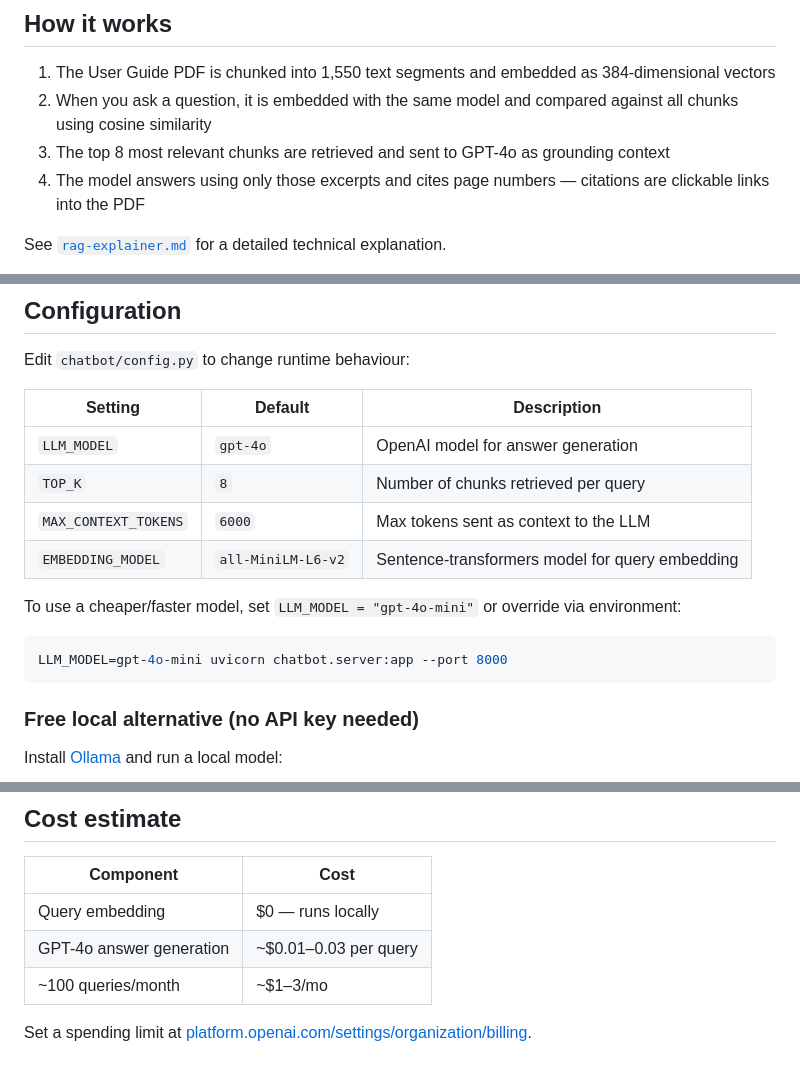
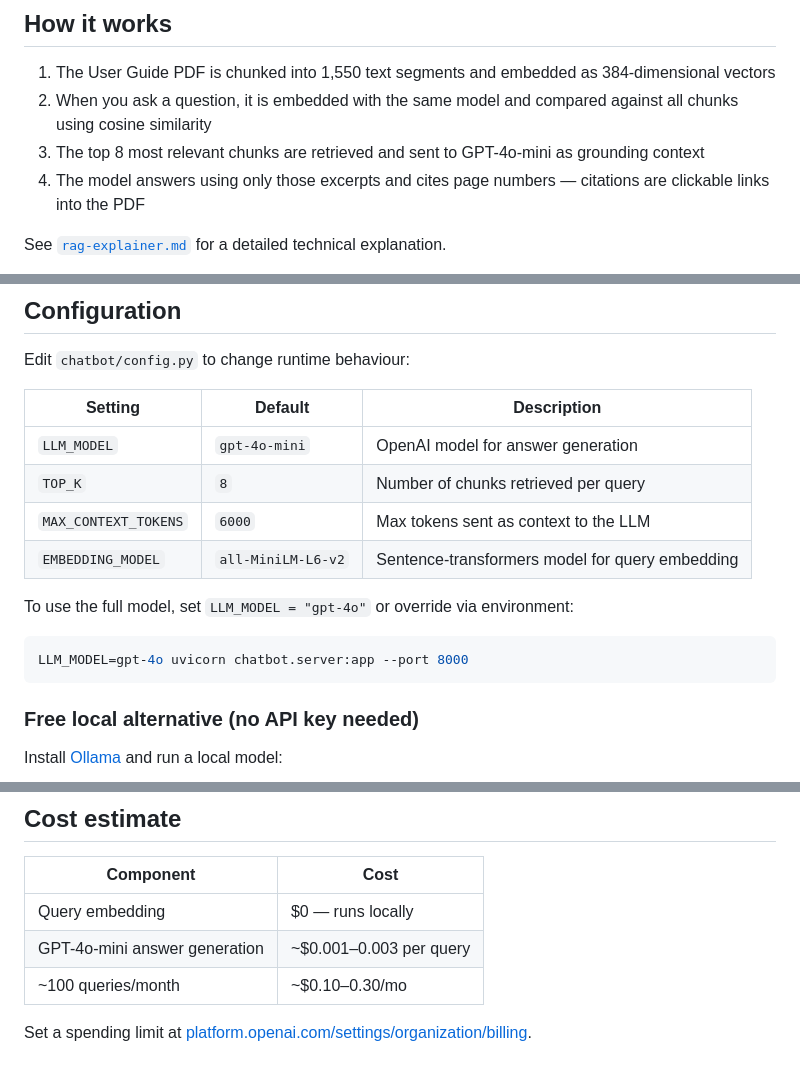
Before and after one commit to emaggini-1/digital-performer-chatbot, a Markdown page: README.md, 3 parts joined by grey strips. Rendered like a GitHub page.

Commit message:
update estimates for GPT-4o-mini

````diff
--- a/README.md
+++ b/README.md
@@ -6,7 +6,7 @@ A RAG (Retrieval-Augmented Generation) chatbot that answers questions about Digi
 
 1. The User Guide PDF is chunked into 1,550 text segments and embedded as 384-dimensional vectors
 2. When you ask a question, it is embedded with the same model and compared against all chunks using cosine similarity
-3. The top 8 most relevant chunks are retrieved and sent to GPT-4o as grounding context
+3. The top 8 most relevant chunks are retrieved and sent to GPT-4o-mini as grounding context
 4. The model answers using only those excerpts and cites page numbers — citations are clickable links into the PDF
 
 See [`rag-explainer.md`](./rag-explainer.md) for a detailed technical explanation.
@@ -187,15 +187,15 @@ Edit `chatbot/config.py` to change runtime behaviour:
 
 | Setting | Default | Description |
 |---------|---------|-------------|
-| `LLM_MODEL` | `gpt-4o` | OpenAI model for answer generation |
+| `LLM_MODEL` | `gpt-4o-mini` | OpenAI model for answer generation |
 | `TOP_K` | `8` | Number of chunks retrieved per query |
 | `MAX_CONTEXT_TOKENS` | `6000` | Max tokens sent as context to the LLM |
 | `EMBEDDING_MODEL` | `all-MiniLM-L6-v2` | Sentence-transformers model for query embedding |
 
-To use a cheaper/faster model, set `LLM_MODEL = "gpt-4o-mini"` or override via environment:
+To use the full model, set `LLM_MODEL = "gpt-4o"` or override via environment:
 
 ```bash
-LLM_MODEL=gpt-4o-mini uvicorn chatbot.server:app --port 8000
+LLM_MODEL=gpt-4o uvicorn chatbot.server:app --port 8000
 ```
 
 ### Free local alternative (no API key needed)
@@ -252,7 +252,7 @@ The server exposes three endpoints:
 | Component | Cost |
 |-----------|------|
 | Query embedding | $0 — runs locally |
-| GPT-4o answer generation | ~$0.01–0.03 per query |
-| ~100 queries/month | ~$1–3/mo |
+| GPT-4o-mini answer generation | ~$0.001–0.003 per query |
+| ~100 queries/month | ~$0.10–0.30/mo |
 
 Set a spending limit at [platform.openai.com/settings/organization/billing](https://platform.openai.com/settings/organization/billing).
````
